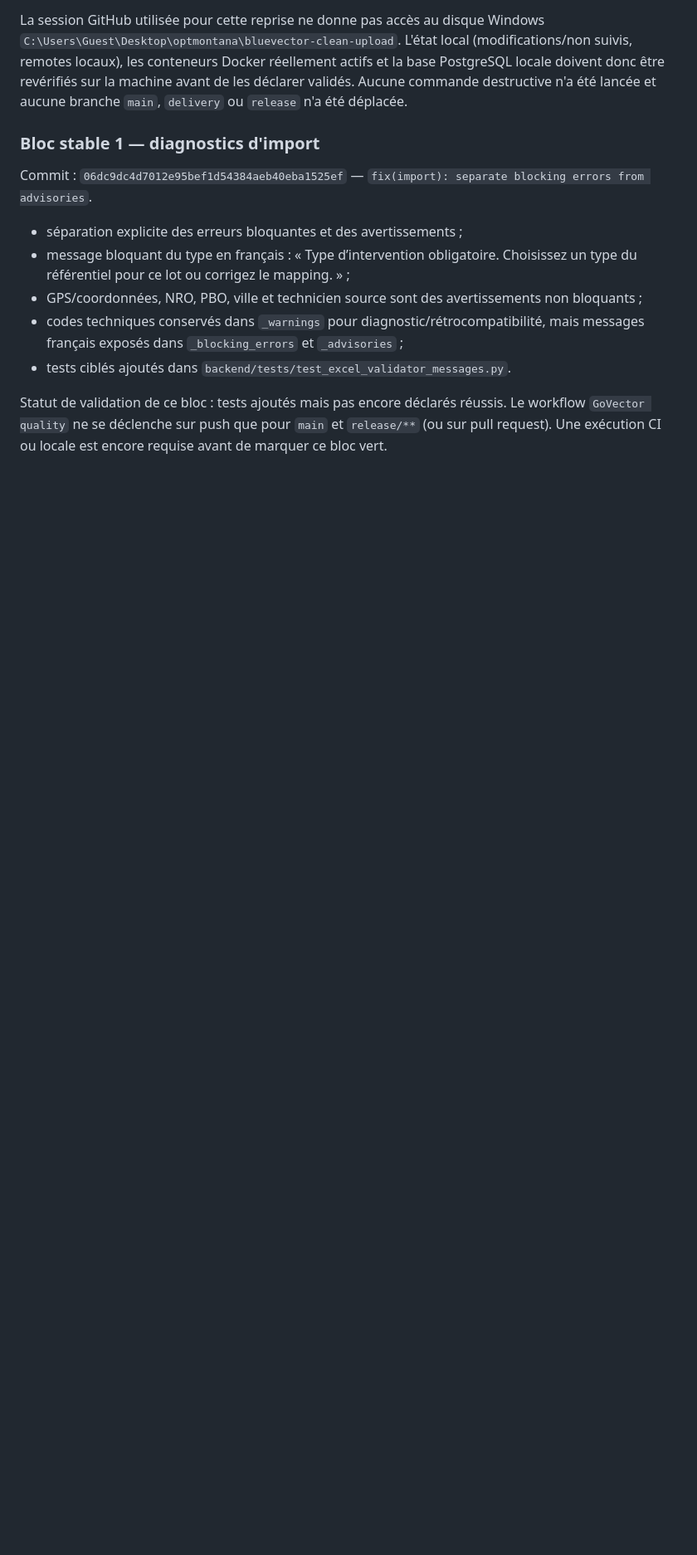
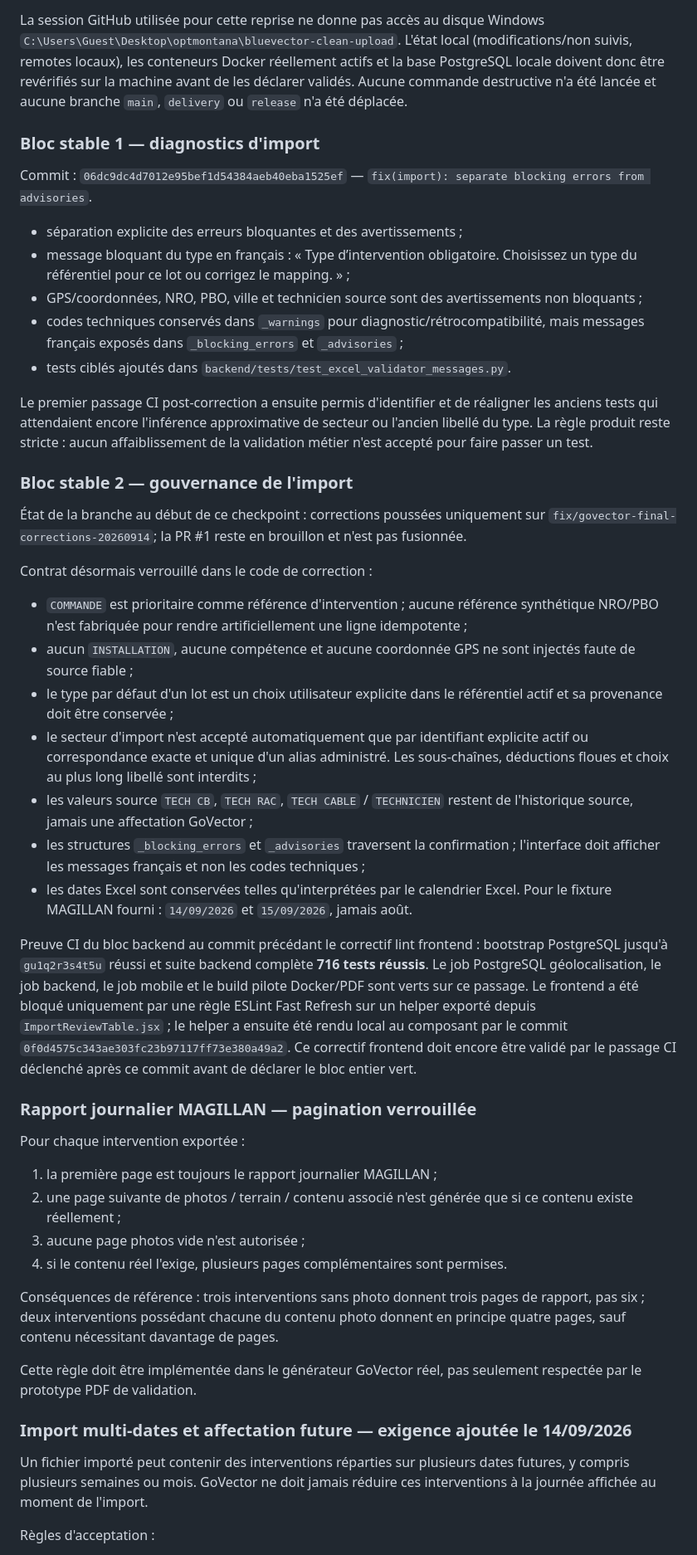
Before and after one commit to ia-dev-talk/GoVector, a Markdown page: docs/bluevector/GOVECTOR_V1_HANDOFF_2026-09-14.md, the part around one of its changes. Shown at 83% size. Drawn GitHub-style; blank space fills up the shorter version.

Commit message:
docs(handoff): record import governance, report pagination and multi-date assignment

```diff
--- a/docs/bluevector/GOVECTOR_V1_HANDOFF_2026-09-14.md
+++ b/docs/bluevector/GOVECTOR_V1_HANDOFF_2026-09-14.md
@@ -171,7 +171,67 @@ Commit : `06dc9dc4d7012e95bef1d54384aeb40eba1525ef` — `fix(import): separate b
 - codes techniques conservés dans `_warnings` pour diagnostic/rétrocompatibilité, mais messages français exposés dans `_blocking_errors` et `_advisories` ;
 - tests ciblés ajoutés dans `backend/tests/test_excel_validator_messages.py`.
 
-Statut de validation de ce bloc : tests ajoutés mais pas encore déclarés réussis.
-Le workflow `GoVector quality` ne se déclenche sur push que pour `main` et
-`release/**` (ou sur pull request). Une exécution CI ou locale est encore requise
-avant de marquer ce bloc vert.
+Le premier passage CI post-correction a ensuite permis d'identifier et de réaligner
+les anciens tests qui attendaient encore l'inférence approximative de secteur ou
+l'ancien libellé du type. La règle produit reste stricte : aucun affaiblissement de
+la validation métier n'est accepté pour faire passer un test.
+
+### Bloc stable 2 — gouvernance de l'import
+
+État de la branche au début de ce checkpoint : corrections poussées uniquement sur
+`fix/govector-final-corrections-20260914`; la PR #1 reste en brouillon et n'est pas
+fusionnée.
+
+Contrat désormais verrouillé dans le code de correction :
+
+- `COMMANDE` est prioritaire comme référence d'intervention ; aucune référence
+  synthétique NRO/PBO n'est fabriquée pour rendre artificiellement une ligne
+  idempotente ;
+- aucun `INSTALLATION`, aucune compétence et aucune coordonnée GPS ne sont injectés
+  faute de source fiable ;
+- le type par défaut d'un lot est un choix utilisateur explicite dans le référentiel
+  actif et sa provenance doit être conservée ;
+- le secteur d'import n'est accepté automatiquement que par identifiant explicite
+  actif ou correspondance exacte et unique d'un alias administré. Les sous-chaînes,
+  déductions floues et choix au plus long libellé sont interdits ;
+- les valeurs source `TECH CB`, `TECH RAC`, `TECH CABLE` / `TECHNICIEN` restent de
+  l'historique source, jamais une affectation GoVector ;
+- les structures `_blocking_errors` et `_advisories` traversent la confirmation ;
+  l'interface doit afficher les messages français et non les codes techniques ;
+- les dates Excel sont conservées telles qu'interprétées par le calendrier Excel.
+  Pour le fixture MAGILLAN fourni : `14/09/2026` et `15/09/2026`, jamais août.
+
+Preuve CI du bloc backend au commit précédant le correctif lint frontend : bootstrap
+PostgreSQL jusqu'à `gu1q2r3s4t5u` réussi et suite backend complète **716 tests réussis**.
+Le job PostgreSQL géolocalisation, le job backend, le job mobile et le build pilote
+Docker/PDF sont verts sur ce passage. Le frontend a été bloqué uniquement par une
+règle ESLint Fast Refresh sur un helper exporté depuis `ImportReviewTable.jsx` ; le
+helper a ensuite été rendu local au composant par le commit
+`0f0d4575c343ae303fc23b97117ff73e380a49a2`. Ce correctif frontend doit encore être
+validé par le passage CI déclenché après ce commit avant de déclarer le bloc entier vert.
+
+### Rapport journalier MAGILLAN — pagination verrouillée
+
+Pour chaque intervention exportée :
+
+1. la première page est toujours le rapport journalier MAGILLAN ;
+2. une page suivante de photos / terrain / contenu associé n'est générée que si ce
+   contenu existe réellement ;
+3. aucune page photos vide n'est autorisée ;
+4. si le contenu réel l'exige, plusieurs pages complémentaires sont permises.
+
+Conséquences de référence : trois interventions sans photo donnent trois pages de
+rapport, pas six ; deux interventions possédant chacune du contenu photo donnent en
+principe quatre pages, sauf contenu nécessitant davantage de pages.
+
+Cette règle doit être implémentée dans le générateur GoVector réel, pas seulement
+respectée par le prototype PDF de validation.
+
+### Import multi-dates et affectation future — exigence ajoutée le 14/09/2026
+
+Un fichier importé peut contenir des interventions réparties sur plusieurs dates
+futures, y compris plusieurs semaines ou mois. GoVector ne doit jamais réduire ces
+interventions à la journée affichée au moment de l'import.
+
+Règles d'acceptation :
+
```
Also changed, not shown: other parts of docs/bluevector/GOVECTOR_V1_HANDOFF_2026-09-14.md (+22 -0 lines).
